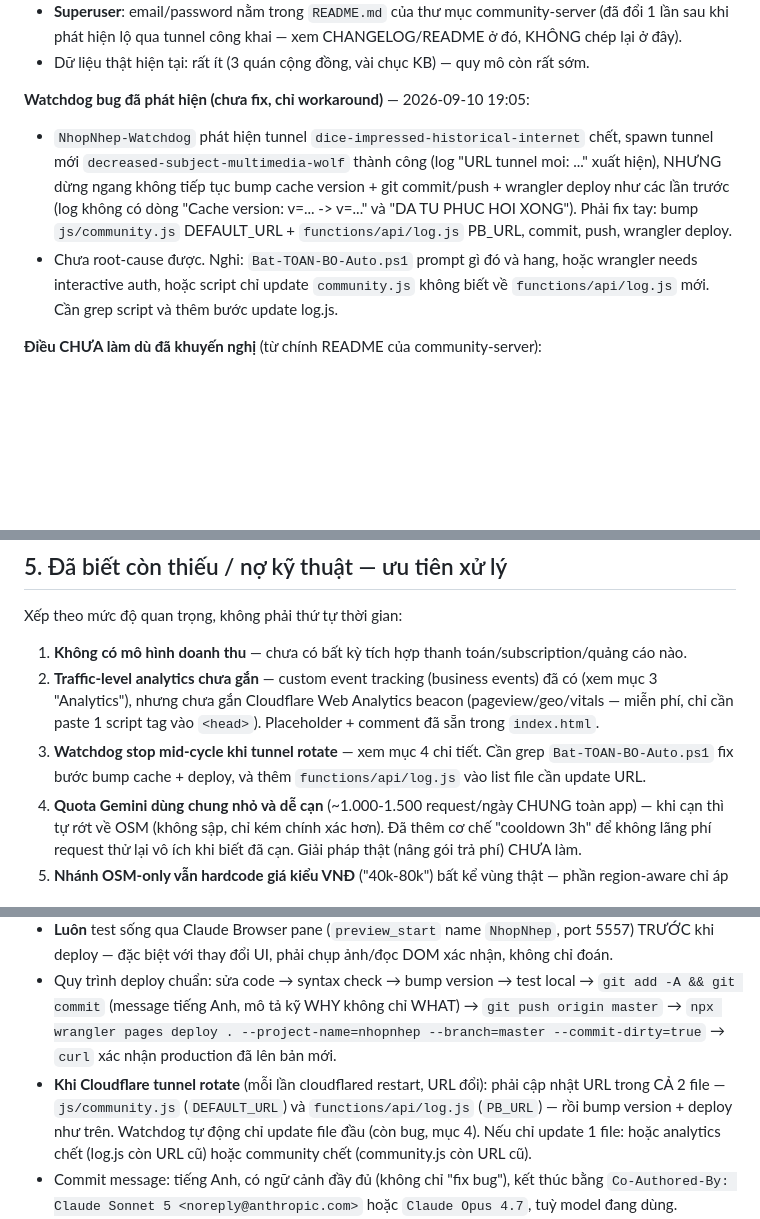
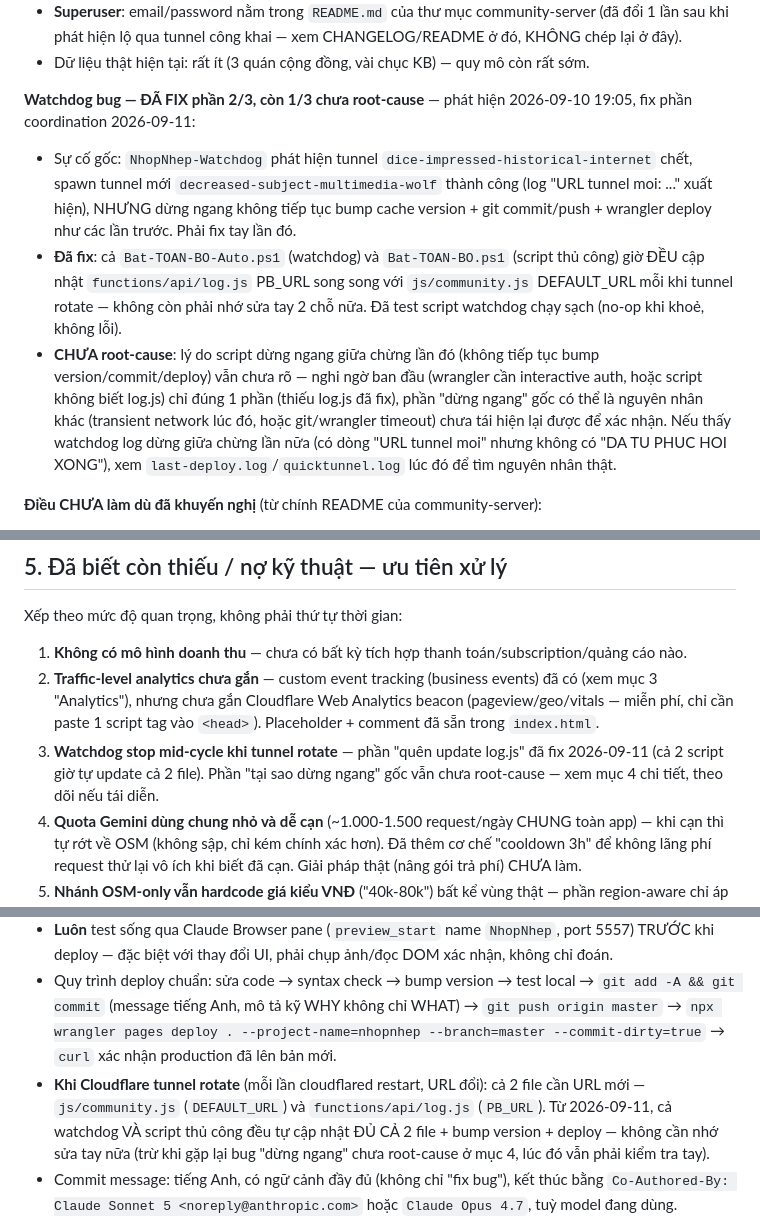
Before and after one commit to bvinh3105/NhopNhep, a Markdown page: PROJECT_HANDOFF.md, 3 parts joined by grey strips. Drawn GitHub-style; blank space fills up the shorter version.

Commit message:
fix(infra): watchdog + manual script now also patch log.js on tunnel rotate
Root-caused and fixed one of the two watchdog issues flagged in the
2026-09-11 handoff update: both Bat-TOAN-BO-Auto.ps1 (scheduled
watchdog) and Bat-TOAN-BO.ps1 (manual desktop-shortcut script) only
patched js/community.js's DEFAULT_URL when the Cloudflare tunnel
rotated — functions/api/log.js's own hardcoded PB_URL (added after
these scripts were first written) was never touched, so a tunnel
rotation would silently break analytics (502s from the stale URL)
until someone noticed and fixed it by hand.

Both scripts now patch both files with the same regex, in the same
step, every time. Tested the watchdog script directly (healthy-state
no-op, exit 0, no regression).

Still open: the original "watchdog stopped mid-cycle without
completing the bump-version/commit/push/deploy steps" incident from
2026-09-10 is NOT root-caused — only the log.js coordination gap is
fixed. Documented in PROJECT_HANDOFF.md section 4 to watch for a
recurrence.

Docs updated to match (PROJECT_HANDOFF.md sections 4/5/6/10, README.md
known-gaps list).

```diff
--- a/PROJECT_HANDOFF.md
+++ b/PROJECT_HANDOFF.md
@@ -106,9 +106,10 @@ Thư mục: `G:\0. Home_Vinh\Projects\NhopNhep-community-server\` (nằm ngoài
 - **Superuser**: email/password nằm trong `README.md` của thư mục community-server (đã đổi 1 lần sau khi phát hiện lộ qua tunnel công khai — xem CHANGELOG/README ở đó, KHÔNG chép lại ở đây).
 - Dữ liệu thật hiện tại: rất ít (3 quán cộng đồng, vài chục KB) — quy mô còn rất sớm.
 
-**Watchdog bug đã phát hiện (chưa fix, chỉ workaround)** — 2026-09-10 19:05:
-- `NhopNhep-Watchdog` phát hiện tunnel `dice-impressed-historical-internet` chết, spawn tunnel mới `decreased-subject-multimedia-wolf` thành công (log "URL tunnel moi: ..." xuất hiện), NHƯNG dừng ngang không tiếp tục bump cache version + git commit/push + wrangler deploy như các lần trước (log không có dòng "Cache version: v=... -> v=..." và "DA TU PHUC HOI XONG"). Phải fix tay: bump `js/community.js` DEFAULT_URL + `functions/api/log.js` PB_URL, commit, push, wrangler deploy.
-- Chưa root-cause được. Nghi: `Bat-TOAN-BO-Auto.ps1` prompt gì đó và hang, hoặc wrangler needs interactive auth, hoặc script chỉ update `community.js` không biết về `functions/api/log.js` mới. Cần grep script và thêm bước update log.js.
+**Watchdog bug — ĐÃ FIX phần 2/3, còn 1/3 chưa root-cause** — phát hiện 2026-09-10 19:05, fix phần coordination 2026-09-11:
+- Sự cố gốc: `NhopNhep-Watchdog` phát hiện tunnel `dice-impressed-historical-internet` chết, spawn tunnel mới `decreased-subject-multimedia-wolf` thành công (log "URL tunnel moi: ..." xuất hiện), NHƯNG dừng ngang không tiếp tục bump cache version + git commit/push + wrangler deploy như các lần trước. Phải fix tay lần đó.
+- **Đã fix**: cả `Bat-TOAN-BO-Auto.ps1` (watchdog) và `Bat-TOAN-BO.ps1` (script thủ công) giờ ĐỀU cập nhật `functions/api/log.js` PB_URL song song với `js/community.js` DEFAULT_URL mỗi khi tunnel rotate — không còn phải nhớ sửa tay 2 chỗ nữa. Đã test script watchdog chạy sạch (no-op khi khoẻ, không lỗi).
+- **CHƯA root-cause**: lý do script dừng ngang giữa chừng lần đó (không tiếp tục bump version/commit/deploy) vẫn chưa rõ — nghi ngờ ban đầu (wrangler cần interactive auth, hoặc script không biết log.js) chỉ đúng 1 phần (thiếu log.js đã fix), phần "dừng ngang" gốc có thể là nguyên nhân khác (transient network lúc đó, hoặc git/wrangler timeout) chưa tái hiện lại được để xác nhận. Nếu thấy watchdog log dừng giữa chừng lần nữa (có dòng "URL tunnel moi" nhưng không có "DA TU PHUC HOI XONG"), xem `last-deploy.log`/`quicktunnel.log` lúc đó để tìm nguyên nhân thật.
 
 **Điều CHƯA làm dù đã khuyến nghị** (từ chính README của community-server):
 - [ ] Viết Privacy Policy
@@ -123,7 +124,7 @@ Xếp theo mức độ quan trọng, không phải thứ tự thời gian:
 
 1. **Không có mô hình doanh thu** — chưa có bất kỳ tích hợp thanh toán/subscription/quảng cáo nào.
 2. **Traffic-level analytics chưa gắn** — custom event tracking (business events) đã có (xem mục 3 "Analytics"), nhưng chưa gắn Cloudflare Web Analytics beacon (pageview/geo/vitals — miễn phí, chỉ cần paste 1 script tag vào `<head>`). Placeholder + comment đã sẵn trong `index.html`.
-3. **Watchdog stop mid-cycle khi tunnel rotate** — xem mục 4 chi tiết. Cần grep `Bat-TOAN-BO-Auto.ps1` fix bước bump cache + deploy, và thêm `functions/api/log.js` vào list file cần update URL.
+3. **Watchdog stop mid-cycle khi tunnel rotate** — phần "quên update log.js" đã fix 2026-09-11 (cả 2 script giờ tự update cả 2 file). Phần "tại sao dừng ngang" gốc vẫn chưa root-cause — xem mục 4 chi tiết, theo dõi nếu tái diễn.
 4. **Quota Gemini dùng chung nhỏ và dễ cạn** (~1.000-1.500 request/ngày CHUNG toàn app) — khi cạn thì tự rớt về OSM (không sập, chỉ kém chính xác hơn). Đã thêm cơ chế "cooldown 3h" để không lãng phí request thử lại vô ích khi biết đã cạn. Giải pháp thật (nâng gói trả phí) CHƯA làm.
 5. **Nhánh OSM-only vẫn hardcode giá kiểu VNĐ** ("40k-80k") bất kể vùng thật — phần region-aware chỉ áp dụng cho nhánh Gemini, chưa lan sang OSM.
 6. **Không có push notification, không service worker** — dù là PWA, không dùng được offline.
@@ -141,7 +142,7 @@ Xếp theo mức độ quan trọng, không phải thứ tự thời gian:
 - **Luôn** bump `?v=NNNN` (sed replace toàn bộ trong `index.html`) trước khi deploy có sửa code — nếu không CDN cache bản cũ.
 - **Luôn** test sống qua Claude Browser pane (`preview_start` name `NhopNhep`, port 5557) TRƯỚC khi deploy — đặc biệt với thay đổi UI, phải chụp ảnh/đọc DOM xác nhận, không chỉ đoán.
 - Quy trình deploy chuẩn: sửa code → syntax check → bump version → test local → `git add -A && git commit` (message tiếng Anh, mô tả kỹ WHY không chỉ WHAT) → `git push origin master` → `npx wrangler pages deploy . --project-name=nhopnhep --branch=master --commit-dirty=true` → `curl` xác nhận production đã lên bản mới.
-- **Khi Cloudflare tunnel rotate** (mỗi lần cloudflared restart, URL đổi): phải cập nhật URL trong CẢ 2 file — `js/community.js` (`DEFAULT_URL`) và `functions/api/log.js` (`PB_URL`) — rồi bump version + deploy như trên. Watchdog tự động chỉ update file đầu (còn bug, mục 4). Nếu chỉ update 1 file: hoặc analytics chết (log.js còn URL cũ) hoặc community chết (community.js còn URL cũ).
+- **Khi Cloudflare tunnel rotate** (mỗi lần cloudflared restart, URL đổi): cả 2 file cần URL mới — `js/community.js` (`DEFAULT_URL`) và `functions/api/log.js` (`PB_URL`). Từ 2026-09-11, cả watchdog VÀ script thủ công đều tự cập nhật ĐỦ CẢ 2 file + bump version + deploy — không cần nhớ sửa tay nữa (trừ khi gặp lại bug "dừng ngang" chưa root-cause ở mục 4, lúc đó vẫn phải kiểm tra tay).
 - Commit message: tiếng Anh, có ngữ cảnh đầy đủ (không chỉ "fix bug"), kết thúc bằng `Co-Authored-By: Claude Sonnet 5 <noreply@anthropic.com>` hoặc `Claude Opus 4.7`, tuỳ model đang dùng.
 - i18n: mọi string tiếng Việt hiển thị cho user PHẢI qua `I18N.t('key')`, thêm key ở CẢ 2 khối `vi`/`en` trong `js/i18n.js`. String trong PROMPT gửi cho Gemini thì KHÔNG cần i18n (AI luôn nhận prompt tiếng Việt, chỉ output mới cần đúng ngôn ngữ vùng miền).
 - Trước khi thử lại "proxy Gemini qua Cloudflare Function" — ĐỌC comment đầu file `functions/api/gemini-search.js` trước, đã có người thử và thất bại vì lý do hạ tầng (Cloudflare routes VN traffic qua Hong Kong, Gemini chặn Hong Kong), không phải lỗi code.
```
Also changed, not shown: other parts of PROJECT_HANDOFF.md (+1 -1 lines), README.md (+1 -1 lines).
